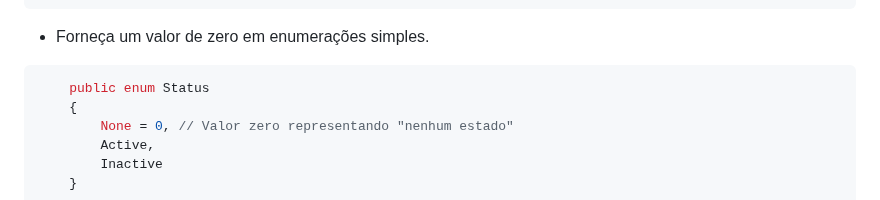
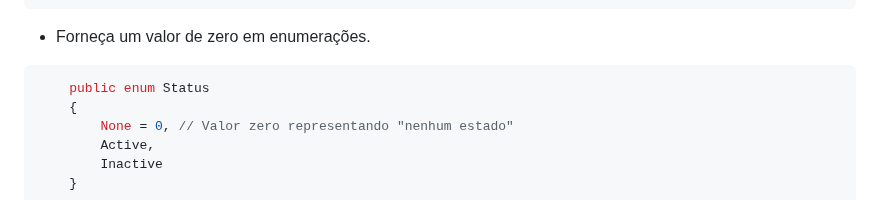
Before and after one commit to franciscodelgaudio/CEASB_StyleGuide, a Markdown page: README.md, the part around the change. Rendered like a GitHub page.

````diff
--- a/README.md
+++ b/README.md
@@ -322,7 +322,7 @@ Exemplo:
         Linux
     }
 ```
-*   Forneça um valor de zero em enumerações simples.
+*   Forneça um valor de zero em enumerações.
 ```c#
     public enum Status
     {
````
